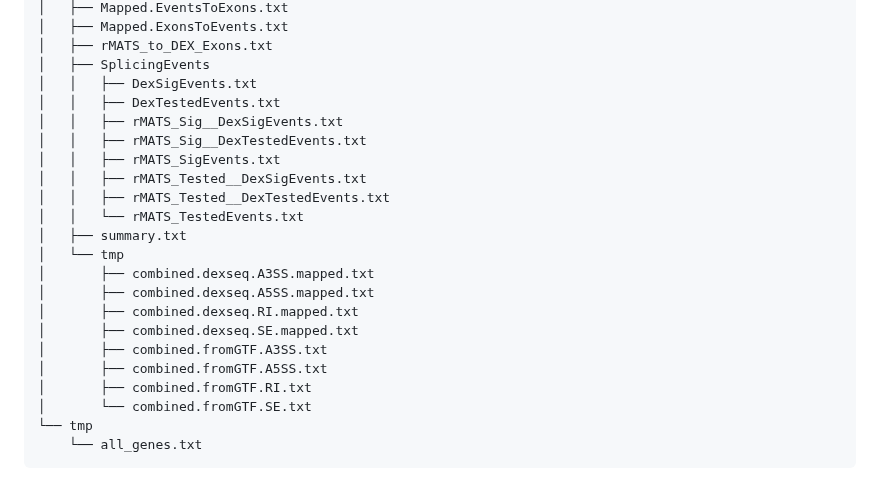
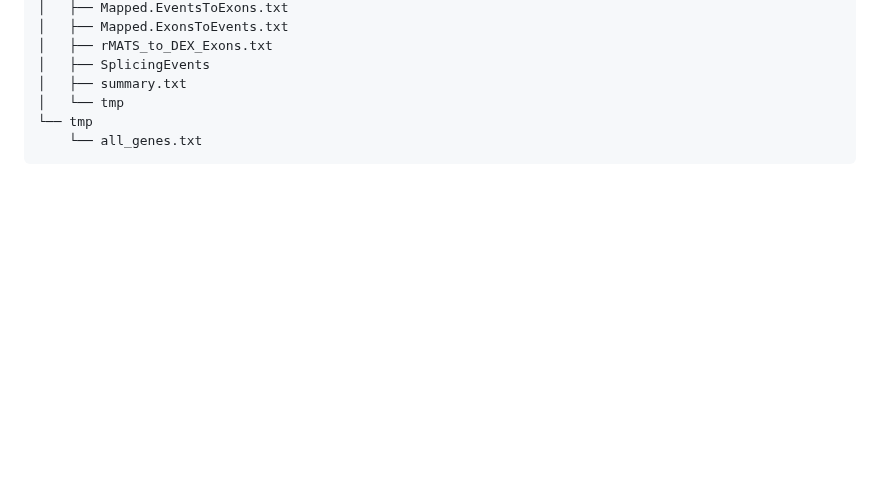
Before and after one commit to HanLabUNLV/GrASE, a Markdown page: README.md, the part around one of its changes. Rendered like a GitHub page; blank space fills up the shorter version.

````diff
--- a/README.md
+++ b/README.md
@@ -141,24 +64,8 @@ grase_results
 │   ├── Mapped.ExonsToEvents.txt
 │   ├── rMATS_to_DEX_Exons.txt
 │   ├── SplicingEvents
-│   │   ├── DexSigEvents.txt
-│   │   ├── DexTestedEvents.txt
-│   │   ├── rMATS_Sig__DexSigEvents.txt
-│   │   ├── rMATS_Sig__DexTestedEvents.txt
-│   │   ├── rMATS_SigEvents.txt
-│   │   ├── rMATS_Tested__DexSigEvents.txt
-│   │   ├── rMATS_Tested__DexTestedEvents.txt
-│   │   └── rMATS_TestedEvents.txt
 │   ├── summary.txt
 │   └── tmp
-│       ├── combined.dexseq.A3SS.mapped.txt
-│       ├── combined.dexseq.A5SS.mapped.txt
-│       ├── combined.dexseq.RI.mapped.txt
-│       ├── combined.dexseq.SE.mapped.txt
-│       ├── combined.fromGTF.A3SS.txt
-│       ├── combined.fromGTF.A5SS.txt
-│       ├── combined.fromGTF.RI.txt
-│       └── combined.fromGTF.SE.txt
 └── tmp
     └── all_genes.txt
 ```
````
Also changed, not shown: other parts of README.md (+0 -77 lines).
